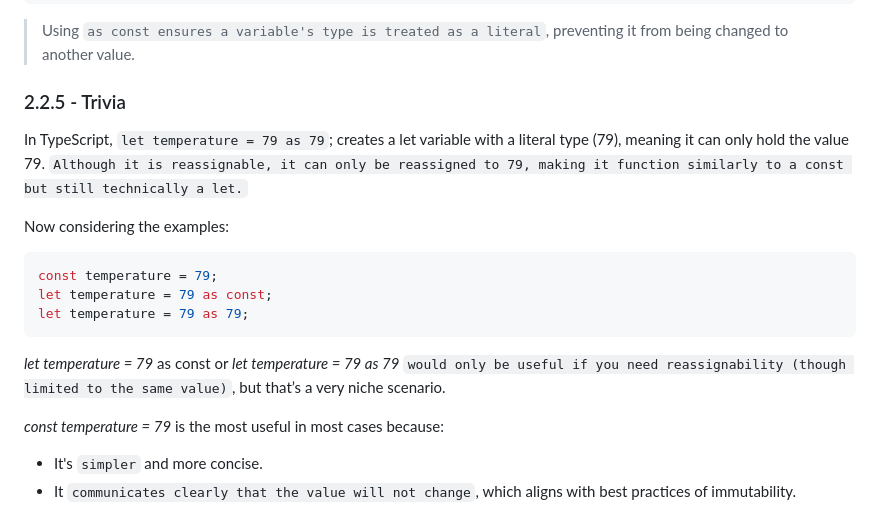
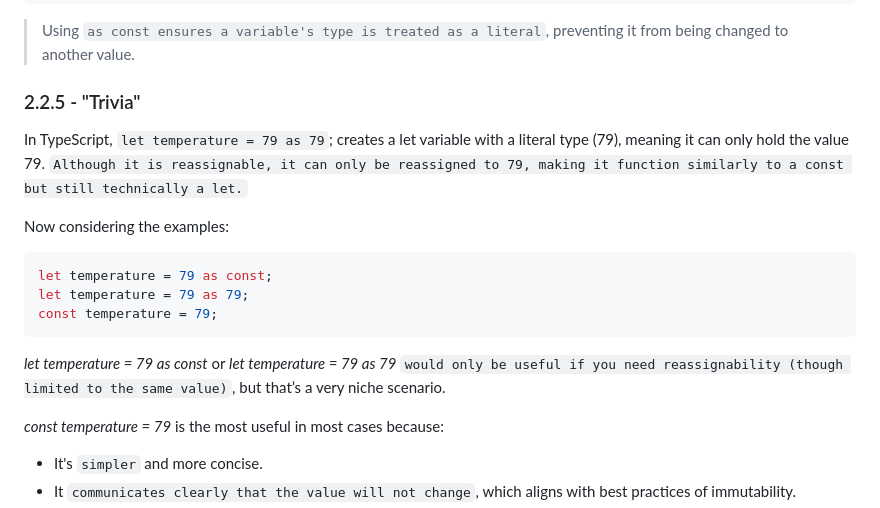
Before and after one commit to eD0o/typescript-fundamentals, a Markdown page: README.md, the part around the change. GitHub-like rendering.

Commit message:
fix: markdown fixes

````diff
--- a/README.md
+++ b/README.md
@@ -66,19 +66,19 @@ humid2 = temp2; // error: cannot assign a general number to a literal type
 
 > Using `as const ensures a variable's type is treated as a literal`, preventing it from being changed to another value.
 
-### 2.2.5 - Trivia
+### 2.2.5 - "Trivia"
 
 In TypeScript, `let temperature = 79 as 79`; creates a let variable with a literal type (79), meaning it can only hold the value 79. `Although it is reassignable, it can only be reassigned to 79, making it function similarly to a const but still technically a let.`
 
 Now considering the examples:
 
 ```ts
-const temperature = 79;
 let temperature = 79 as const;
 let temperature = 79 as 79;
+const temperature = 79;
 ```
 
-_let temperature = 79_ as const or _let temperature = 79 as 79_ `would only be useful if you need reassignability (though limited to the same value)`, but that’s a very niche scenario.
+_let temperature = 79 as const_ or _let temperature = 79 as 79_ `would only be useful if you need reassignability (though limited to the same value)`, but that’s a very niche scenario.
 
 _const temperature = 79_ is the most useful in most cases because:
 
````
